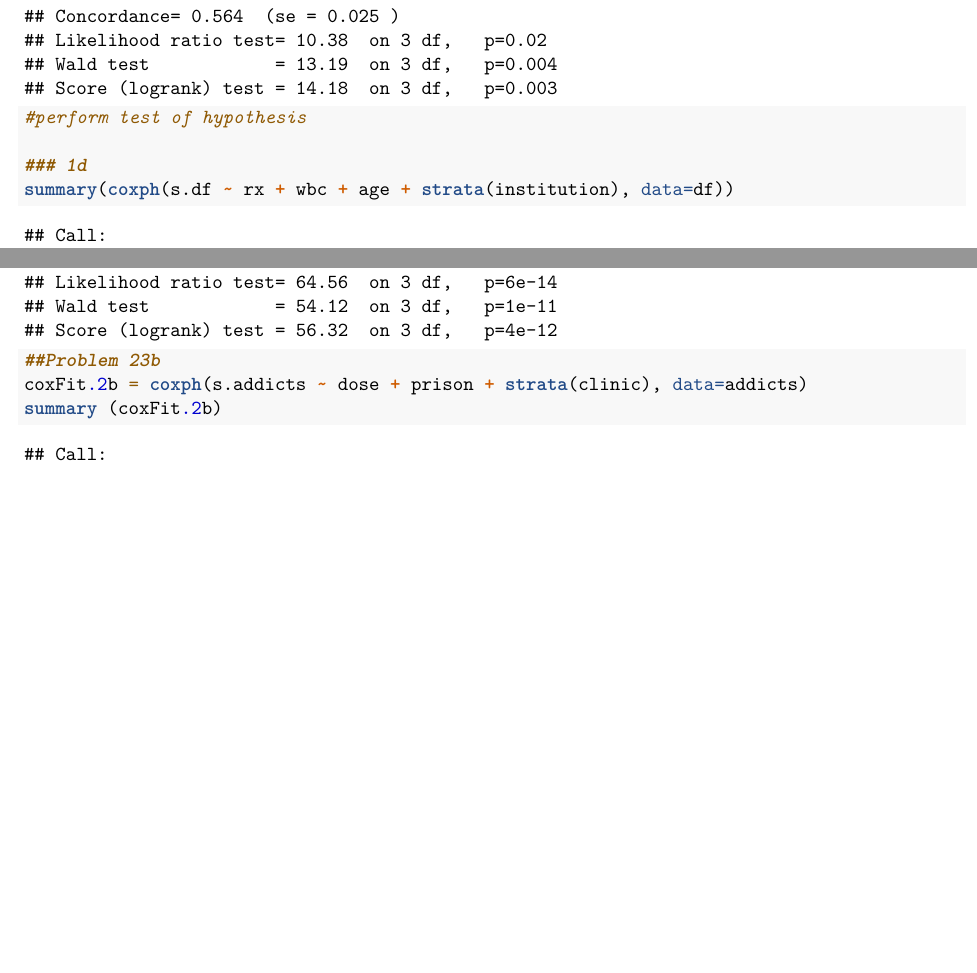
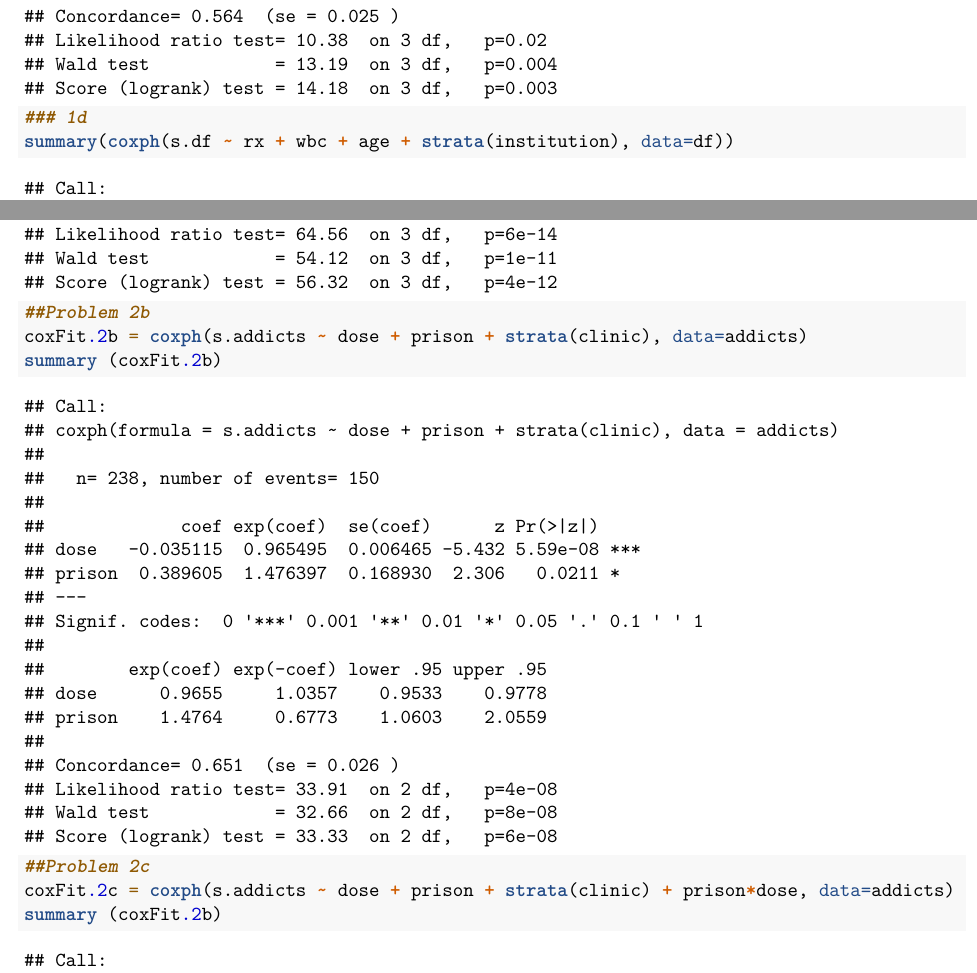
Before and after one commit to o8qic3smth/EPI537_PS3, an R Markdown document (PS3.Rmd): two parts of pages 2 and 6 of 6, joined at a grey line, cut so that both start at the same text, the shorter picture padded with empty space. Rendered offline with R 4.5, knitr and Pandoc, then LaTeX, with nearby package versions; some code elsewhere in the file could not run offline.

Commit message:
added a modicum of problem 2

````diff
--- a/PS3.Rmd
+++ b/PS3.Rmd
@@ -47,8 +47,6 @@ summary(coxFit.1b)
 df$wbcHigh [df$wbc >= 99] <- 1
 df$wbcHigh [df$wbc < 100] <- 0
 summary(coxph(s.df ~ rx + wbc + age + strata(wbcHigh), data=df))
-
-#perform test of hypothesis
 
 ### 1d
 summary(coxph(s.df ~ rx + wbc + age + strata(institution), data=df))
@@ -113,7 +111,14 @@ s.addicts = with(addicts, Surv(time, event))
 coxFit.2a = coxph(s.addicts ~ dose + prison + clinic, data=addicts)
 summary (coxFit.2a)
 
-##Problem 23b
+##Problem 2b
 coxFit.2b = coxph(s.addicts ~ dose + prison + strata(clinic), data=addicts)
 summary (coxFit.2b)
+
+##Problem 2c
+coxFit.2c = coxph(s.addicts ~ dose + prison + strata(clinic) + prison*dose, data=addicts)
+summary (coxFit.2b)
+
+
+
 ```
````
Also changed, not shown: 1 other file.
